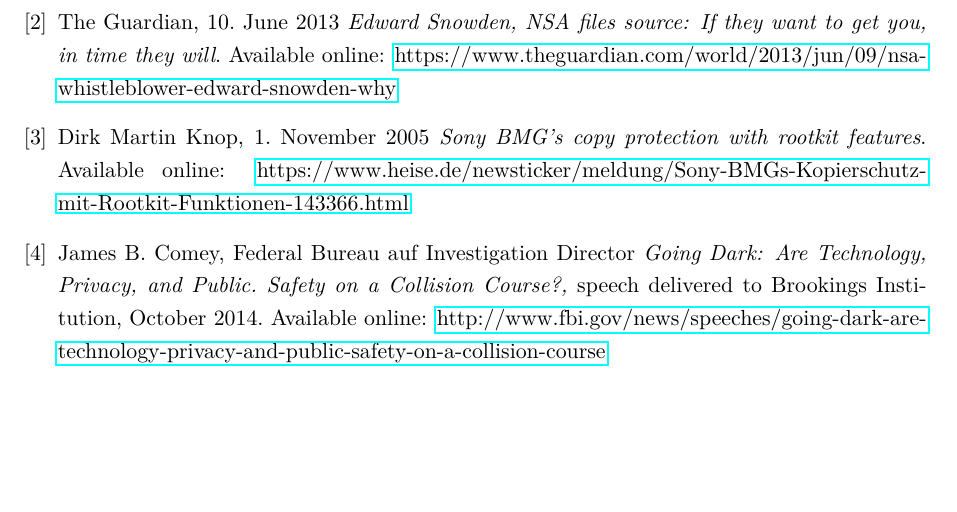
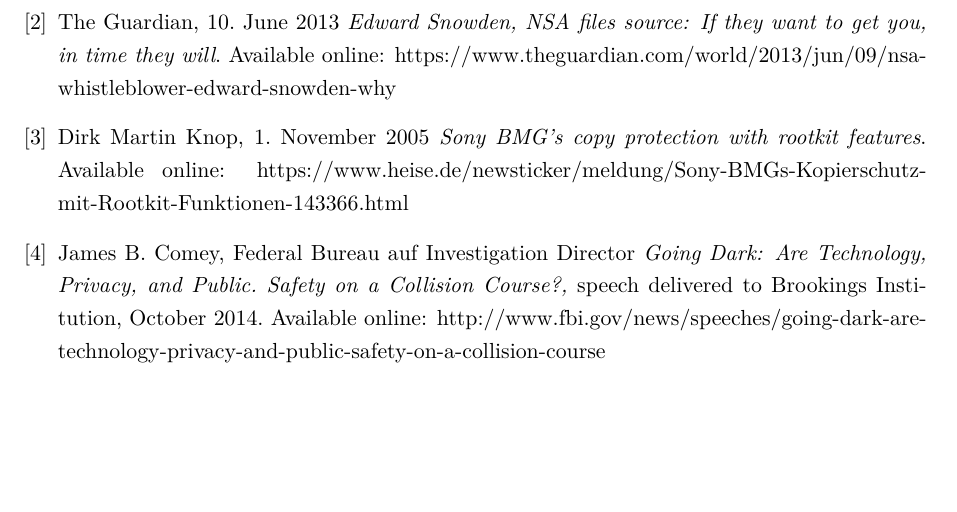
Before and after one commit to chrim5/cybercrime, a LaTeX document (papers/ppe/main.tex): part of page 3 of 3, cut so that both start at the same text. Compiled offline with pdfLaTeX.

Commit message:
removed lines and boxes around hrefs

```diff
--- a/papers/ppe/main.tex
+++ b/papers/ppe/main.tex
@@ -14,6 +14,7 @@
     bookmarks          = true,          % Show bookmarks when opening the document
     bookmarksopen      = true,          % Opens the bar on the left side
     bookmarksopenlevel = 0,             % Depth of opened bookmarks
+    hidelinks=true,                     % Remove boxes or lines around links
 ]{hyperref}
 \usepackage{setspace}
 %\singlespacing
```
Also changed, not shown: papers/ppe/main.pdf.
